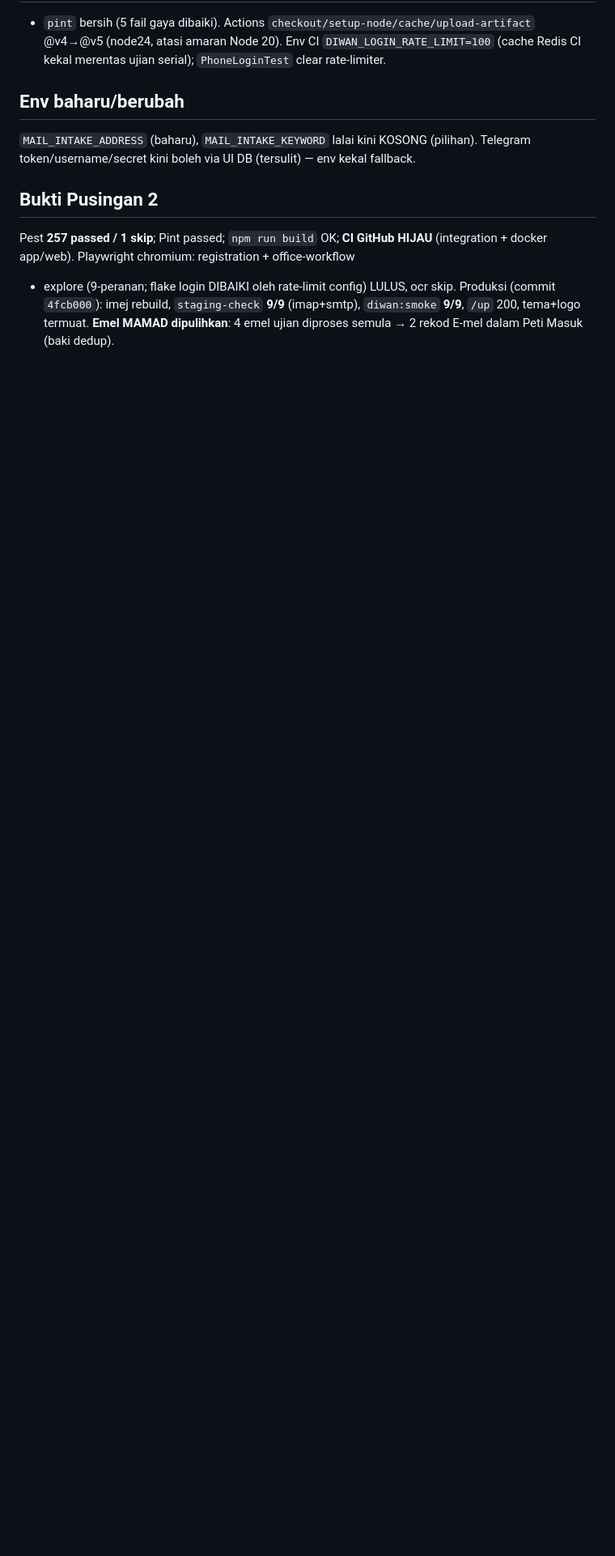
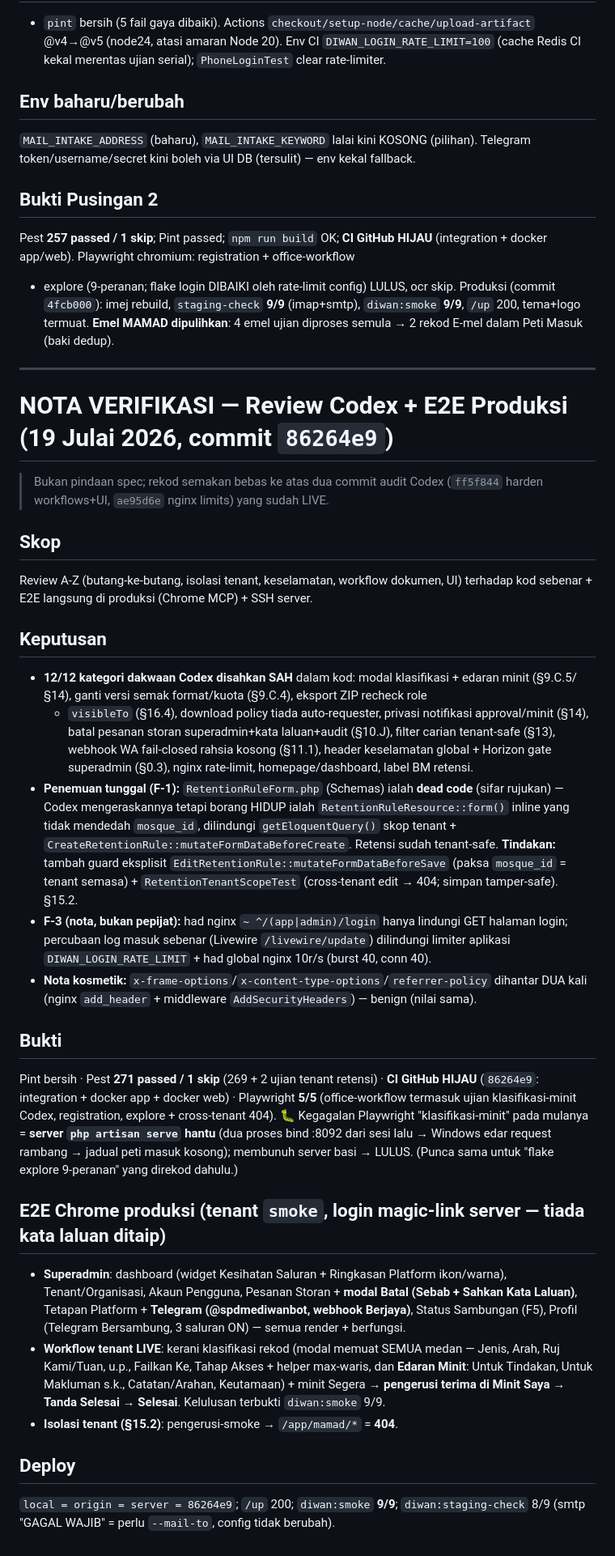
Before and after one commit to hakimalek27/Sistem-Pengurusan-Dokumen-Masjid, a Markdown page: DIWAN-SPEC-ADDENDUM-2026-07.md, the part around the change. Shown at 81% size. GitHub-like rendering; blank space fills up the shorter version.

Commit message:
docs: rekod review Codex + E2E produksi (86264e9) — 12/12 dakwaan sah, workflow+isolasi disahkan
HANDOVER + addendum: hasil review mendalam A-Z kerja Codex (ff5f844+ae95d6e).
12/12 kategori dakwaan SAH; F-1 RetentionRuleForm dead code (guard+ujian ditambah
dlm 86264e9); Pest 271/1 skip; CI hijau; Playwright 5/5; E2E Chrome produksi
(superadmin penuh + workflow klasifikasi-minit-selesai + isolasi mamad 404).

```diff
--- a/DIWAN-SPEC-ADDENDUM-2026-07.md
+++ b/DIWAN-SPEC-ADDENDUM-2026-07.md
@@ -135,3 +135,60 @@ Pest **257 passed / 1 skip**; Pint passed; `npm run build` OK; **CI GitHub HIJAU
 Produksi (commit `4fcb000`): imej rebuild, `staging-check` **9/9** (imap+smtp),
 `diwan:smoke` **9/9**, `/up` 200, tema+logo termuat. **Emel MAMAD dipulihkan**:
 4 emel ujian diproses semula → 2 rekod E-mel dalam Peti Masuk (baki dedup).
+
+---
+
+# NOTA VERIFIKASI — Review Codex + E2E Produksi (19 Julai 2026, commit `86264e9`)
+
+> Bukan pindaan spec; rekod semakan bebas ke atas dua commit audit Codex
+> (`ff5f844` harden workflows+UI, `ae95d6e` nginx limits) yang sudah LIVE.
+
+## Skop
+Review A-Z (butang-ke-butang, isolasi tenant, keselamatan, workflow dokumen, UI)
+terhadap kod sebenar + E2E langsung di produksi (Chrome MCP) + SSH server.
+
+## Keputusan
+- **12/12 kategori dakwaan Codex disahkan SAH** dalam kod: modal klasifikasi + edaran
+  minit (§9.C.5/§14), ganti versi semak format/kuota (§9.C.4), eksport ZIP recheck role
+  + `visibleTo` (§16.4), download policy tiada auto-requester, privasi notifikasi
+  approval/minit (§14), batal pesanan storan superadmin+kata laluan+audit (§10.J),
+  filter carian tenant-safe (§13), webhook WA fail-closed rahsia kosong (§11.1),
+  header keselamatan global + Horizon gate superadmin (§0.3), nginx rate-limit,
+  homepage/dashboard, label BM retensi.
+- **Penemuan tunggal (F-1):** `RetentionRuleForm.php` (Schemas) ialah **dead code**
+  (sifar rujukan) — Codex mengeraskannya tetapi borang HIDUP ialah
+  `RetentionRuleResource::form()` inline yang tidak mendedah `mosque_id`, dilindungi
+  `getEloquentQuery()` skop tenant + `CreateRetentionRule::mutateFormDataBeforeCreate`.
+  Retensi sudah tenant-safe. **Tindakan:** tambah guard eksplisit
+  `EditRetentionRule::mutateFormDataBeforeSave` (paksa `mosque_id` = tenant semasa) +
+  `RetentionTenantScopeTest` (cross-tenant edit → 404; simpan tamper-safe). §15.2.
+- **F-3 (nota, bukan pepijat):** had nginx `~ ^/(app|admin)/login` hanya lindungi GET
+  halaman login; percubaan log masuk sebenar (Livewire `/livewire/update`) dilindungi
+  limiter aplikasi `DIWAN_LOGIN_RATE_LIMIT` + had global nginx 10r/s (burst 40, conn 40).
+- **Nota kosmetik:** `x-frame-options`/`x-content-type-options`/`referrer-policy` dihantar
+  DUA kali (nginx `add_header` + middleware `AddSecurityHeaders`) — benign (nilai sama).
+
+## Bukti
+Pint bersih · Pest **271 passed / 1 skip** (269 + 2 ujian tenant retensi) · **CI GitHub
+HIJAU** (`86264e9`: integration + docker app + docker web) · Playwright **5/5**
+(office-workflow termasuk ujian klasifikasi-minit Codex, registration, explore +
+cross-tenant 404). 🐛 Kegagalan Playwright "klasifikasi-minit" pada mulanya = **server
+`php artisan serve` hantu** (dua proses bind :8092 dari sesi lalu → Windows edar request
+rambang → jadual peti masuk kosong); membunuh server basi → LULUS. (Punca sama untuk
+"flake explore 9-peranan" yang direkod dahulu.)
+
+## E2E Chrome produksi (tenant `smoke`, login magic-link server — tiada kata laluan ditaip)
+- **Superadmin**: dashboard (widget Kesihatan Saluran + Ringkasan Platform ikon/warna),
+  Tenant/Organisasi, Akaun Pengguna, Pesanan Storan + **modal Batal (Sebab + Sahkan Kata
+  Laluan)**, Tetapan Platform + **Telegram (@spdmediwanbot, webhook Berjaya)**, Status
+  Sambungan (F5), Profil (Telegram Bersambung, 3 saluran ON) — semua render + berfungsi.
+- **Workflow tenant LIVE**: kerani klasifikasi rekod (modal memuat SEMUA medan — Jenis,
+  Arah, Ruj Kami/Tuan, u.p., Failkan Ke, Tahap Akses + helper max-waris, dan **Edaran
+  Minit**: Untuk Tindakan, Untuk Makluman s.k., Catatan/Arahan, Keutamaan) + minit Segera
+  → **pengerusi terima di Minit Saya → Tanda Selesai → Selesai**. Kelulusan terbukti
+  `diwan:smoke` 9/9.
+- **Isolasi tenant (§15.2)**: pengerusi-smoke → `/app/mamad/*` = **404**.
+
+## Deploy
+`local = origin = server = 86264e9`; `/up` 200; `diwan:smoke` **9/9**;
+`diwan:staging-check` 8/9 (smtp "GAGAL WAJIB" = perlu `--mail-to`, config tidak berubah).
```
Also changed, not shown: HANDOVER.md (+2 -0 lines).
